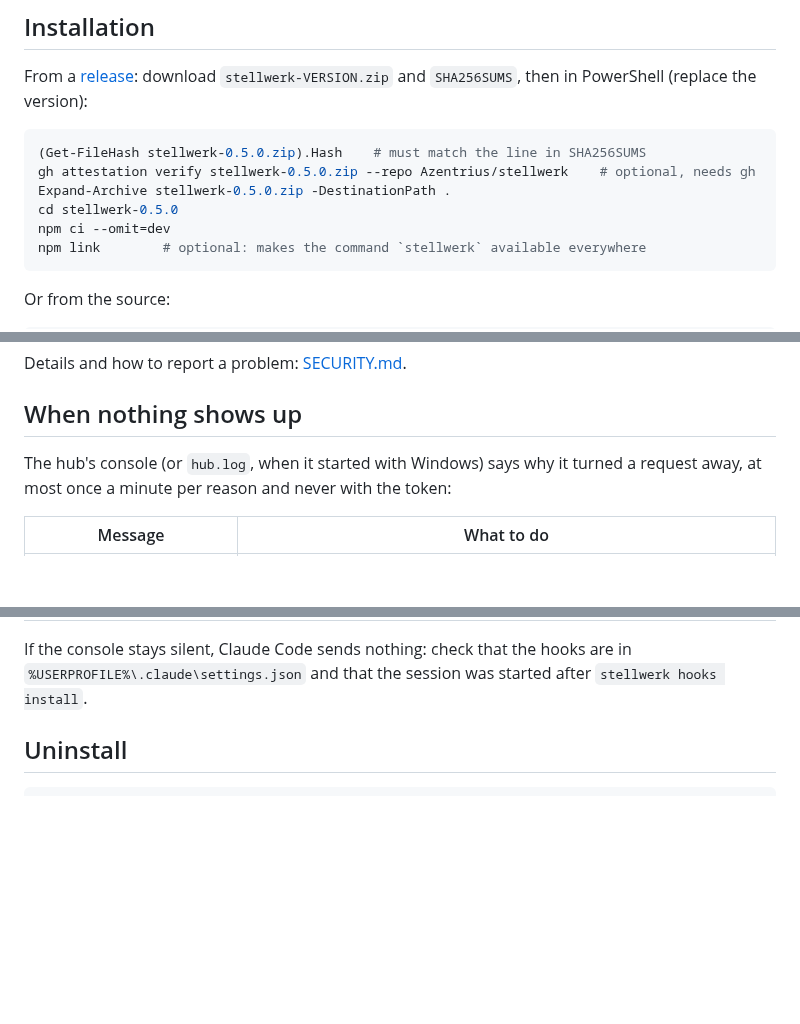
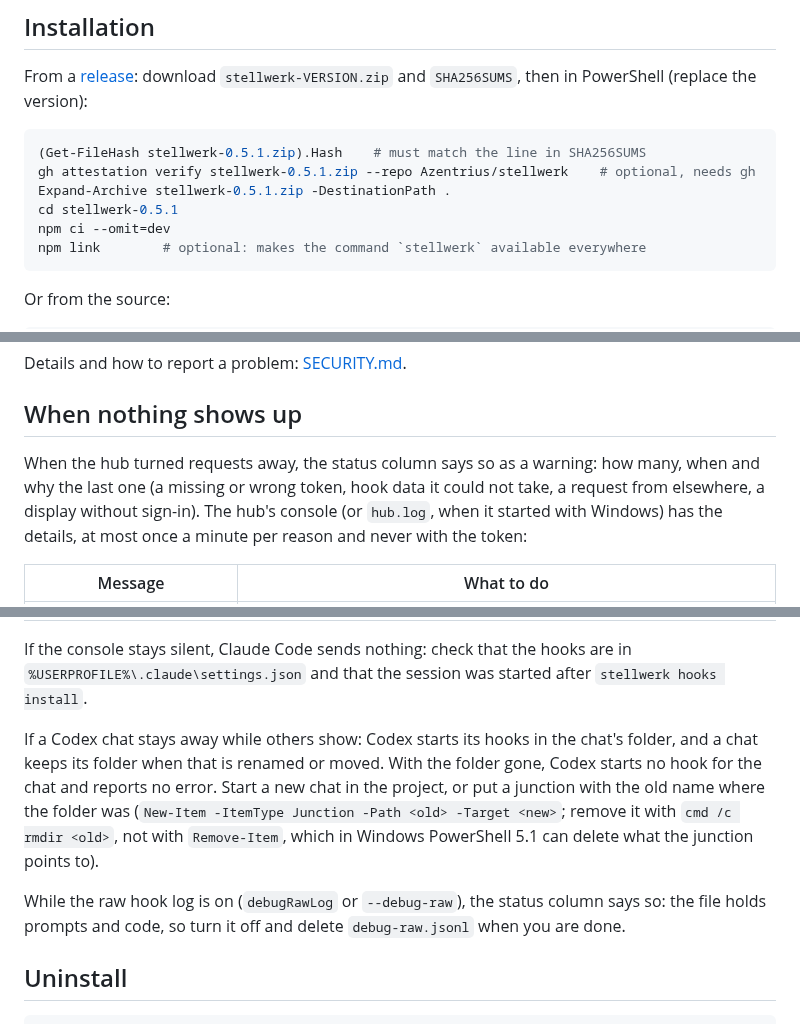
Before and after one commit to Azentrius/stellwerk, a Markdown page: README.md, 3 parts joined by grey strips. Rendered like a GitHub page; blank space fills up the shorter version.

````diff
--- a/README.md
+++ b/README.md
@@ -56,10 +56,10 @@ From a [release](https://github.com/Azentrius/stellwerk/releases): download `ste
 `SHA256SUMS`, then in PowerShell (replace the version):
 
 ```powershell
-(Get-FileHash stellwerk-0.5.0.zip).Hash    # must match the line in SHA256SUMS
-gh attestation verify stellwerk-0.5.0.zip --repo Azentrius/stellwerk    # optional, needs gh
-Expand-Archive stellwerk-0.5.0.zip -DestinationPath .
-cd stellwerk-0.5.0
+(Get-FileHash stellwerk-0.5.1.zip).Hash    # must match the line in SHA256SUMS
+gh attestation verify stellwerk-0.5.1.zip --repo Azentrius/stellwerk    # optional, needs gh
+Expand-Archive stellwerk-0.5.1.zip -DestinationPath .
+cd stellwerk-0.5.1
 npm ci --omit=dev
 npm link        # optional: makes the command `stellwerk` available everywhere
 ```
@@ -430,7 +430,9 @@ Details and how to report a problem: [SECURITY.md](SECURITY.md).
 
 ## When nothing shows up
 
-The hub's console (or `hub.log`, when it started with Windows) says why it turned a request away, at most
+When the hub turned requests away, the status column says so as a warning: how many, when and why the
+last one (a missing or wrong token, hook data it could not take, a request from elsewhere, a display
+without sign-in). The hub's console (or `hub.log`, when it started with Windows) has the details, at most
 once a minute per reason and never with the token:
 
 | Message | What to do |
@@ -443,6 +445,15 @@ once a minute per reason and never with the token:
 
 If the console stays silent, Claude Code sends nothing: check that the hooks are in
 `%USERPROFILE%\.claude\settings.json` and that the session was started after `stellwerk hooks install`.
+
+If a Codex chat stays away while others show: Codex starts its hooks in the chat's folder, and a chat
+keeps its folder when that is renamed or moved. With the folder gone, Codex starts no hook for the chat
+and reports no error. Start a new chat in the project, or put a junction with the old name where the
+folder was (`New-Item -ItemType Junction -Path <old> -Target <new>`; remove it with `cmd /c rmdir <old>`,
+not with `Remove-Item`, which in Windows PowerShell 5.1 can delete what the junction points to).
+
+While the raw hook log is on (`debugRawLog` or `--debug-raw`), the status column says so: the file holds
+prompts and code, so turn it off and delete `debug-raw.jsonl` when you are done.
 
 ## Uninstall
 
````
Also changed, not shown: CHANGELOG.md (+15 -0 lines), ROADMAP.md (+8 -0 lines), docs/display.png, 13 other files.
